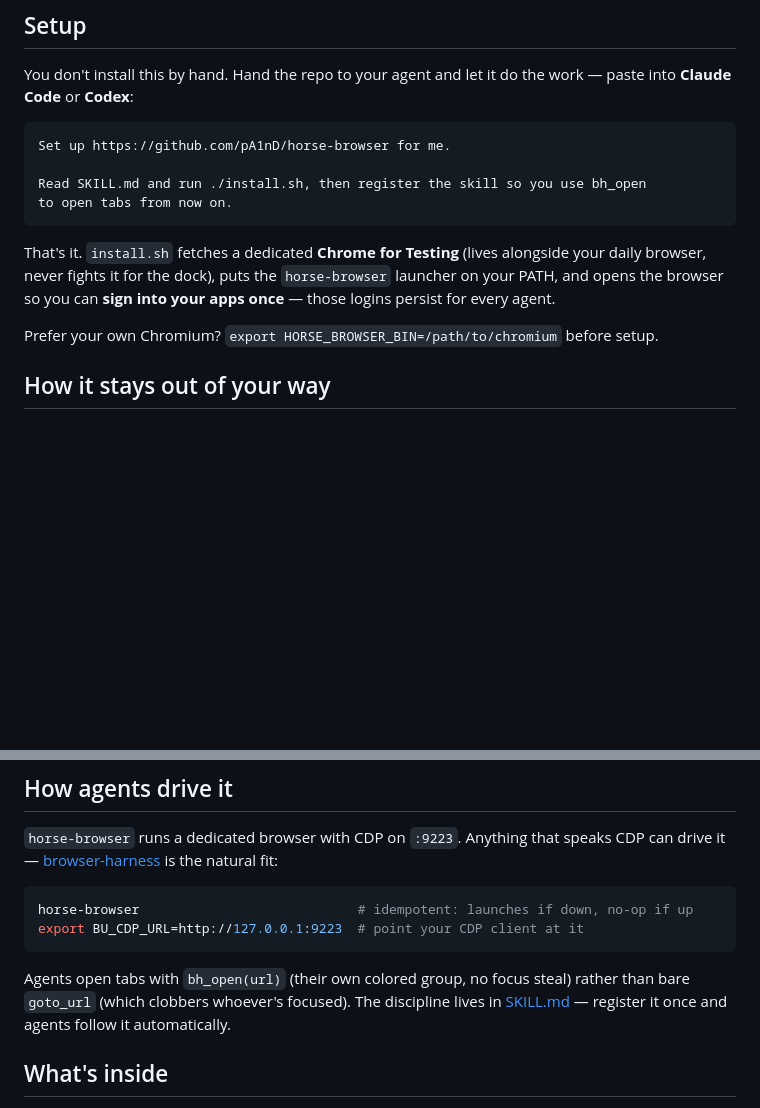
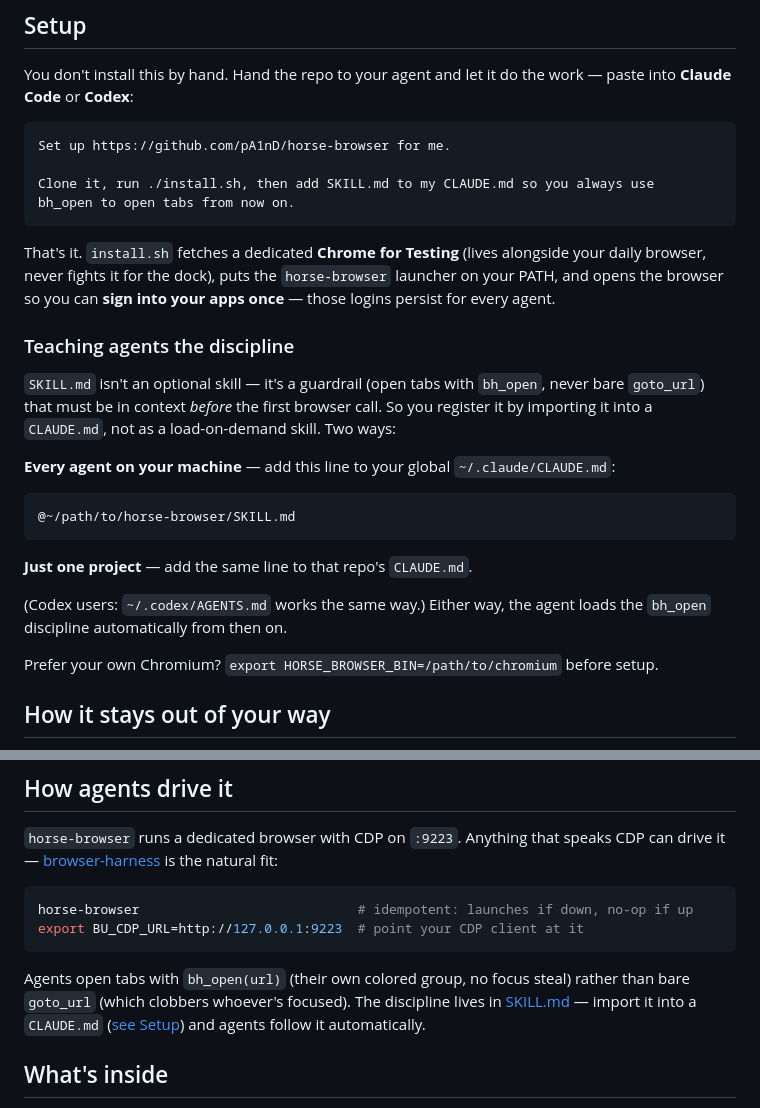
Before and after one commit to pA1nD/horse-browser, a Markdown page: README.md, 2 parts joined by grey strips. GitHub-like rendering; blank space fills up the shorter version.

Commit message:
docs: SKILL.md is a guardrail, not a skill — register via CLAUDE.md import. README now spells out global (~/.claude/CLAUDE.md) vs local (project CLAUDE.md) with a copyable @-line; update setup prompt + cross-ref

````diff
--- a/README.md
+++ b/README.md
@@ -28,11 +28,25 @@ You don't install this by hand. Hand the repo to your agent and let it do the wo
 ```text
 Set up https://github.com/pA1nD/horse-browser for me.
 
-Read SKILL.md and run ./install.sh, then register the skill so you use bh_open
-to open tabs from now on.
+Clone it, run ./install.sh, then add SKILL.md to my CLAUDE.md so you always use
+bh_open to open tabs from now on.
 ```
 
 That's it. `install.sh` fetches a dedicated **Chrome for Testing** (lives alongside your daily browser, never fights it for the dock), puts the `horse-browser` launcher on your PATH, and opens the browser so you can **sign into your apps once** — those logins persist for every agent.
+
+### Teaching agents the discipline
+
+`SKILL.md` isn't an optional skill — it's a guardrail (open tabs with `bh_open`, never bare `goto_url`) that must be in context *before* the first browser call. So you register it by importing it into a `CLAUDE.md`, not as a load-on-demand skill. Two ways:
+
+**Every agent on your machine** — add this line to your global `~/.claude/CLAUDE.md`:
+
+```text
+@~/path/to/horse-browser/SKILL.md
+```
+
+**Just one project** — add the same line to that repo's `CLAUDE.md`.
+
+(Codex users: `~/.codex/AGENTS.md` works the same way.) Either way, the agent loads the `bh_open` discipline automatically from then on.
 
 Prefer your own Chromium? `export HORSE_BROWSER_BIN=/path/to/chromium` before setup.
 
@@ -65,7 +79,7 @@ horse-browser                            # idempotent: launches if down, no-op i
 export BU_CDP_URL=http://127.0.0.1:9223  # point your CDP client at it
 ```
 
-Agents open tabs with `bh_open(url)` (their own colored group, no focus steal) rather than bare `goto_url` (which clobbers whoever's focused). The discipline lives in [SKILL.md](SKILL.md) — register it once and agents follow it automatically.
+Agents open tabs with `bh_open(url)` (their own colored group, no focus steal) rather than bare `goto_url` (which clobbers whoever's focused). The discipline lives in [SKILL.md](SKILL.md) — import it into a `CLAUDE.md` ([see Setup](#teaching-agents-the-discipline)) and agents follow it automatically.
 
 ## What's inside
 
````
